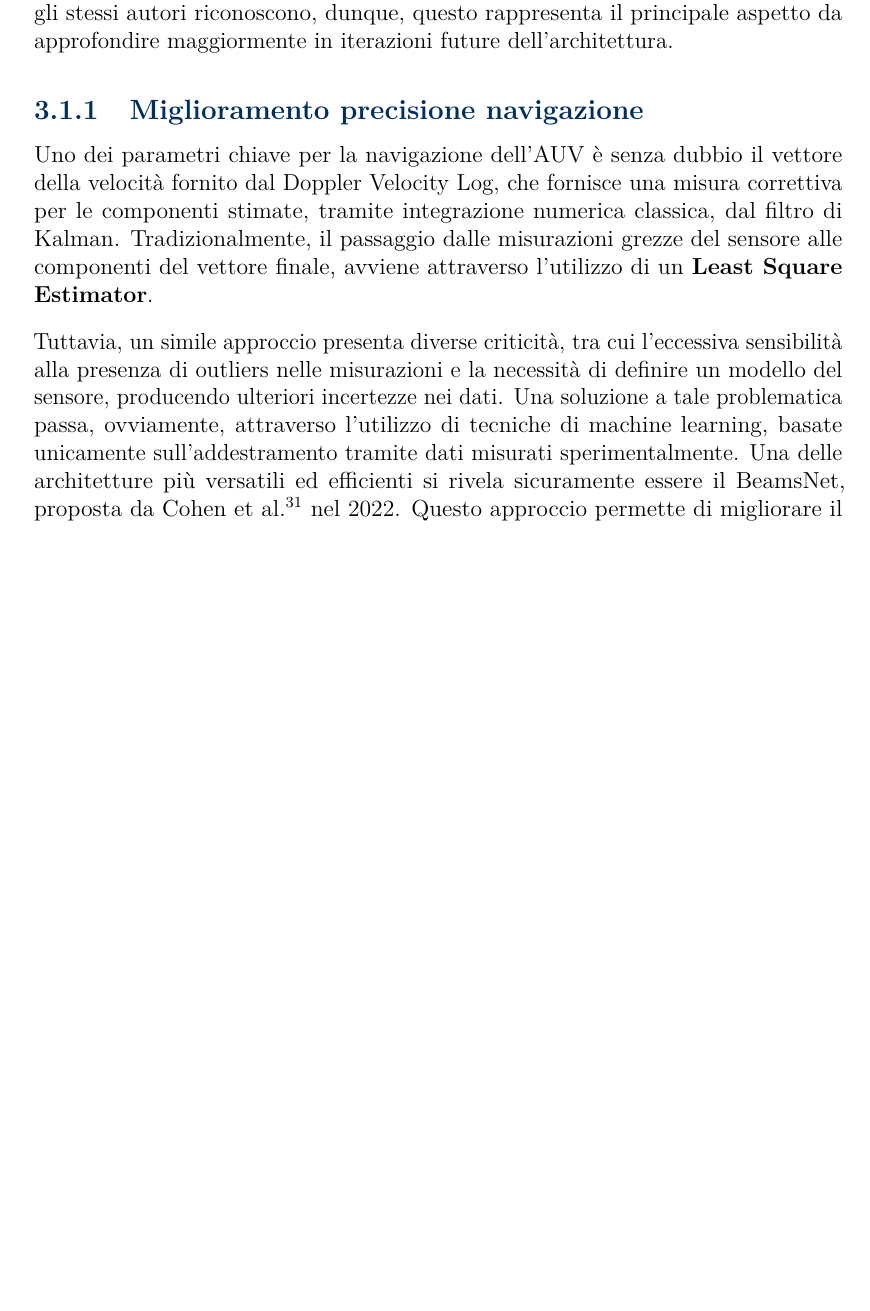
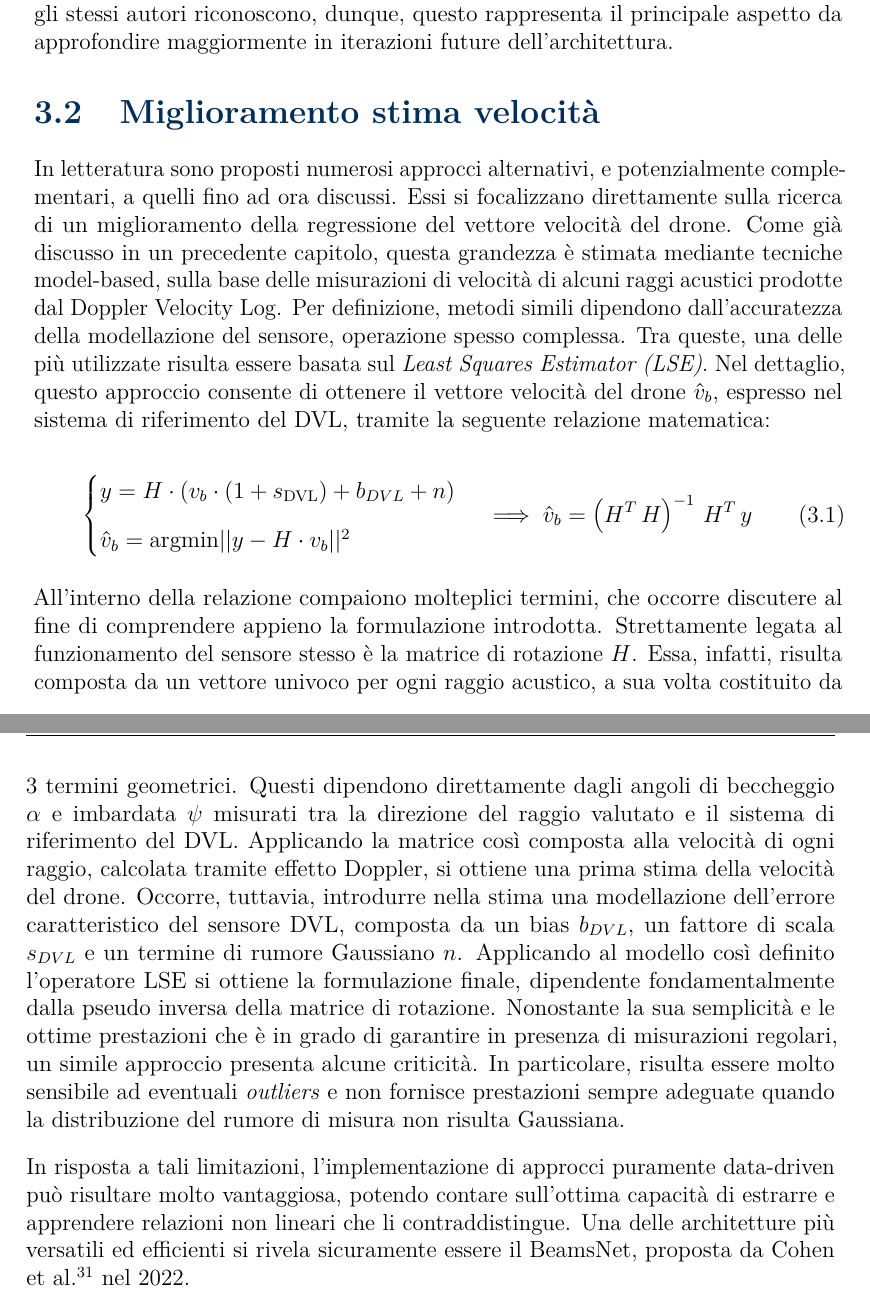
Before and after one commit to ciakfede/Tesi_magistrale, a LaTeX thesis (Testo_tesi/thesis.tex, which reads Testo_tesi/content/chapters/chapter3.tex): part of page 49 of 94 before the commit and two parts of pages 49 and 50 of 94 after it, the two joined at a grey line, cut so that both start at the same text, the shorter picture padded with empty space. Compiled offline with pdfLaTeX.

Commit message:
modify literature review

```diff
--- a/Testo_tesi/content/chapters/chapter3.tex
+++ b/Testo_tesi/content/chapters/chapter3.tex
@@ -47,8 +47,23 @@ Altri approcci, si concentrano sulla calibrazione dei parametri caratteristici d
 
 La valutazione delle prestazioni di questa architettura pone le sue basi sui dati raccolti durante lo svolgimento di varie missioni del drone Snapir. Dal momento che questo AUV risulta sprovvisto di un sensore GNSS, gli autori hanno scelto di considerare le misurazioni generate dal DVL come la ground truth. Attraverso un'apposita pipeline, poi, sono stati aggiunti specifici valori di bias, fattore di scala e rumore alle misurazioni DVL, in modo tale da simulare l'impiego di un sensore di qualità inferiore. Le evidenze sperimentali mostrano un significativo miglioramento rispetto all'algoritmo SVD nel caso caratterizzato da un basso livello di rumore, sia in termini di velocità di convergenza (riduzione dell'80\%) che di accuratezza del modello di errore (per il modello più complesso RMSE scende di circa il 70\%). Risultati meno netti, invece, si osservano per un sensore DVL con elevato rumore di misurazione. In questo caso, infatti, si ottiene sì un significativo miglioramento in termini di velocità di convergenza (riduzione del 60\%), ma altrettanto non avviene per quanto concerne l'accuratezza (miglioramento del circa 1\%). Come gli stessi autori riconoscono, dunque, questo rappresenta il principale aspetto da approfondire maggiormente in iterazioni future dell'architettura.
 
-\subsection{Miglioramento precisione navigazione}
+\section{Miglioramento stima velocità}
 
-Uno dei parametri chiave per la navigazione dell'AUV è senza dubbio il vettore della velocità fornito dal Doppler Velocity Log, che fornisce una misura correttiva per le componenti stimate, tramite integrazione numerica classica, dal filtro di Kalman. Tradizionalmente, il passaggio dalle misurazioni grezze del sensore alle componenti del vettore finale, avviene attraverso l'utilizzo di un \textbf{Least Square Estimator}. % Si potrebbe approfondire di più l'LS concentrandosi sui lati negativi
+In letteratura sono proposti numerosi approcci alternativi, e potenzialmente complementari, a quelli fino ad ora discussi. Essi si focalizzano direttamente sulla ricerca di un miglioramento della regressione del vettore velocità del drone. Come già discusso in un precedente capitolo, questa grandezza è stimata mediante tecniche model-based, sulla base delle misurazioni di velocità di alcuni raggi acustici prodotte dal Doppler Velocity Log. Per definizione, metodi simili dipendono dall'accuratezza della modellazione del sensore, operazione spesso complessa. Tra queste, una delle più utilizzate risulta essere basata sul \emph{Least Squares Estimator (LSE)}. Nel dettaglio, questo approccio consente di ottenere il vettore velocità del drone $\hat{v}_{b}$, espresso nel sistema di riferimento del DVL, tramite la seguente relazione matematica:
 
-Tuttavia, un simile approccio presenta diverse criticità, tra cui l'eccessiva sensibilità alla presenza di outliers nelle misurazioni e la necessità di definire un modello del sensore, producendo ulteriori incertezze nei dati. Una soluzione a tale problematica passa, ovviamente, attraverso l'utilizzo di tecniche di machine learning, basate unicamente sull'addestramento tramite dati misurati sperimentalmente. Una delle architetture più versatili ed efficienti si rivela sicuramente essere il BeamsNet, proposta da Cohen et al.~\cite{BeamsNet} nel 2022. Questo approccio permette di migliorare il livello di precisione della velocità fornita al filtro di Kalman tramite l'integrazione delle misurazioni IMU e DVL. In particolare, questo viene fatto grazie all'utilizzo di un filtro 1DCNN, un dropout layer e diversi FC layers posti in successione. I risultati presentati sono sicuramente incoraggianti, con un miglioramento rispetto all'utilizzo dell'LS estimator del 62.28 \% in termini di Root Mean Squared Error della velocità. Un approccio simile è stato presentato da Zhang et al.~\cite{UDON} nel 2025. All'interno di questa rete neurale l'architettura utilizzata risulta essere molto simile a quella legata al BeamsNet, con la fondamentale aggiunta di un layer LSTM; quest'ultimo, infatti, consente di catturare meglio le dipendenze temporali a lungo termine, ottenendo così un miglioramento più ampio rispetto alla prima rete. I test, seppur basati su dati provenienti da missioni svolte in ambiente lacustre, nettamente meno indicativo rispetto ai test in mare per la valutazione della robustezza della rete, mostrano un miglioramente pari al 69 \% in termini di RMSE sulla velocità stimata rispetto all'LS estimator.
+    \begin{equation}
+        \begin{cases}
+            y = H \cdot (v_{b} \cdot (1 + s_{\text{DVL}}) + b_{DVL} + n) \\[0.30cm]
+            \hat{v}_{b} = \text{argmin} ||y - H \cdot v_{b} ||^{2}
+        \end{cases} \implies \hat{v}_{b} = \left(H^{T} \, H\right)^{-1} \, H^{T} \, y
+        \label{eq:Least_Squares}
+    \end{equation}
+
+All'interno della relazione compaiono molteplici termini, che occorre discutere al fine di comprendere appieno la formulazione introdotta. Strettamente legata al funzionamento del sensore stesso è la matrice di rotazione $H$. Essa, infatti, risulta composta da un vettore univoco per ogni raggio acustico, a sua volta costituito da 3 termini geometrici. Questi dipendono direttamente dagli angoli di beccheggio $\alpha$ e imbardata $\psi$ misurati tra la direzione del raggio valutato e il sistema di riferimento del DVL. Applicando la matrice così composta alla velocità di ogni raggio, calcolata tramite effetto Doppler, si ottiene una prima stima della velocità del drone. Occorre, tuttavia, introdurre nella stima una modellazione dell'errore caratteristico del sensore DVL, composta da un bias $b_{DVL}$, un fattore di scala $s_{DVL}$ e un termine di rumore Gaussiano $n$. Applicando al modello così definito l'operatore LSE si ottiene la formulazione finale, dipendente fondamentalmente dalla pseudo inversa della matrice di rotazione. Nonostante la sua semplicità e le ottime prestazioni che è in grado di garantire in presenza di misurazioni regolari, un simile approccio presenta alcune criticità. In particolare, risulta essere molto sensibile ad eventuali \emph{outliers} e non fornisce prestazioni sempre adeguate quando la distribuzione del rumore di misura non risulta Gaussiana.
+
+In risposta a tali limitazioni, l'implementazione di approcci puramente data-driven può risultare molto vantaggiosa, potendo contare sull'ottima capacità di estrarre e apprendere relazioni non lineari che li contraddistingue. Una delle architetture più versatili ed efficienti si rivela sicuramente essere il BeamsNet, proposta da Cohen et al.~\cite{BeamsNet} nel 2022.
+
+
+
+
+Questo approccio permette di migliorare il livello di precisione della velocità fornita al filtro di Kalman tramite l'integrazione delle misurazioni IMU e DVL. In particolare, questo viene fatto grazie all'utilizzo di un filtro 1DCNN, un dropout layer e diversi FC layers posti in successione. I risultati presentati sono sicuramente incoraggianti, con un miglioramento rispetto all'utilizzo dell'LS estimator del 62.28 \% in termini di Root Mean Squared Error della velocità. Un approccio simile è stato presentato da Zhang et al.~\cite{UDON} nel 2025. All'interno di questa rete neurale l'architettura utilizzata risulta essere molto simile a quella legata al BeamsNet, con la fondamentale aggiunta di un layer LSTM; quest'ultimo, infatti, consente di catturare meglio le dipendenze temporali a lungo termine, ottenendo così un miglioramento più ampio rispetto alla prima rete. I test, seppur basati su dati provenienti da missioni svolte in ambiente lacustre, nettamente meno indicativo rispetto ai test in mare per la valutazione della robustezza della rete, mostrano un miglioramente pari al 69 \% in termini di RMSE sulla velocità stimata rispetto all'LS estimator.
```
